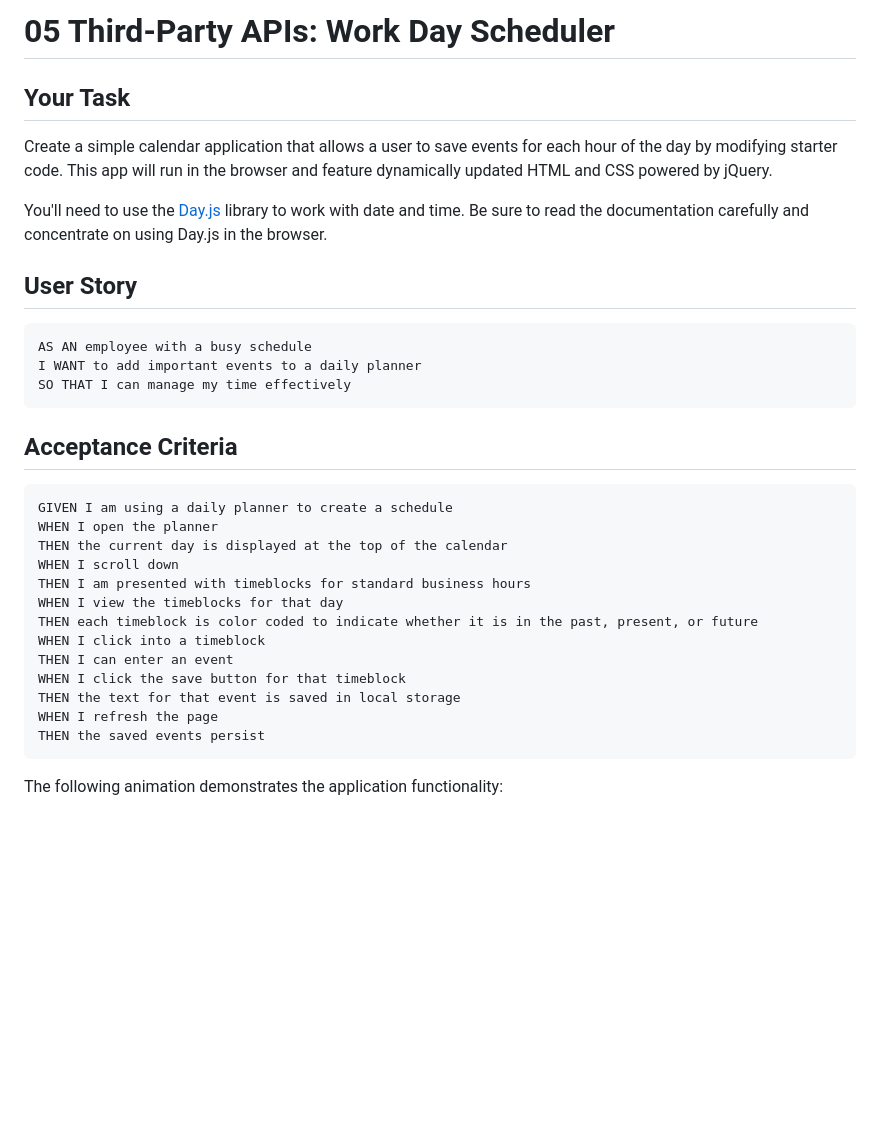
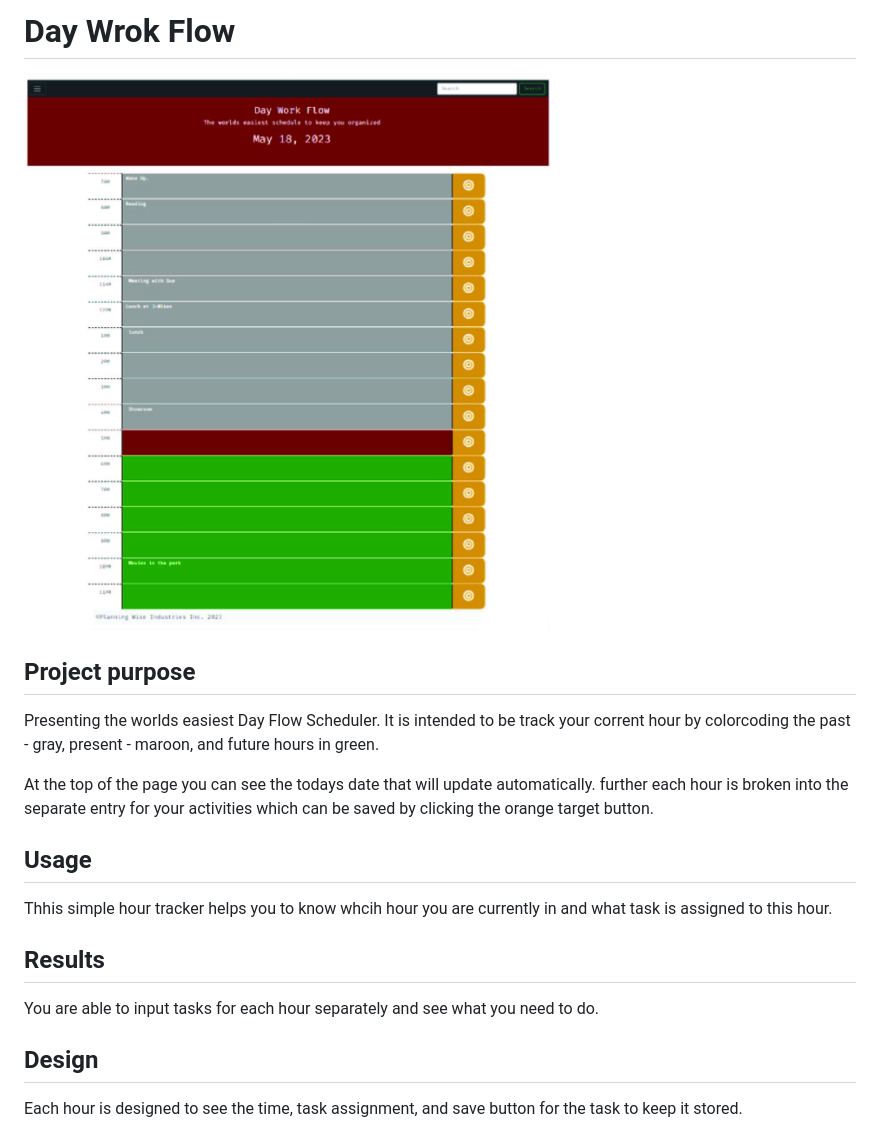
Before and after one commit to anna071387/DayWorkFlow, a Markdown page: README.md, the part around the change printed below. Drawn GitHub-style; pictures changed too: Assets/Images/DayWorkFlow.jpg (added); blank space fills up the shorter version.

````diff
--- a/README.md
+++ b/README.md
@@ -1,36 +1,26 @@
-# 05 Third-Party APIs: Work Day Scheduler
+# Day Wrok Flow
+![alt text](./Assets/Images/DayWorkFlow.jpg)
 
-## Your Task
+## Project purpose
+Presenting the worlds easiest Day Flow Scheduler.
+It is intended to be track your corrent hour by colorcoding the
+past - gray,
+present - maroon,
+and future hours in green.
 
-Create a simple calendar application that allows a user to save events for each hour of the day by modifying starter code. This app will run in the browser and feature dynamically updated HTML and CSS powered by jQuery.
+At the top of the page you can see the todays date that will update automatically.
+further each  hour is broken into the separate entry for your activities which can
+be saved by clicking the orange target button.
 
-You'll need to use the [Day.js](https://day.js.org/en/) library to work with date and time. Be sure to read the documentation carefully and concentrate on using Day.js in the browser.
+## Usage
 
-## User Story
+Thhis simple hour tracker helps you to know whcih hour you are currently in and what task is assigned to this hour.
 
-```md
-AS AN employee with a busy schedule
-I WANT to add important events to a daily planner
-SO THAT I can manage my time effectively
-```
+## Results
 
-## Acceptance Criteria
+You are able to input tasks for each hour separately and see what you need to do.
 
-```md
-GIVEN I am using a daily planner to create a schedule
-WHEN I open the planner
-THEN the current day is displayed at the top of the calendar
-WHEN I scroll down
-THEN I am presented with timeblocks for standard business hours
-WHEN I view the timeblocks for that day
-THEN each timeblock is color coded to indicate whether it is in the past, present, or future
-WHEN I click into a timeblock
-THEN I can enter an event
-WHEN I click the save button for that timeblock
-THEN the text for that event is saved in local storage
-WHEN I refresh the page
-THEN the saved events persist
-```
+## Design
 
-The following animation demonstrates the application functionality:
+Each hour is designed to see the time, task assignment, and save button for the task to keep it stored.
 
````
Also changed, not shown: other parts of README.md (+2 -60 lines), 7 other files.
